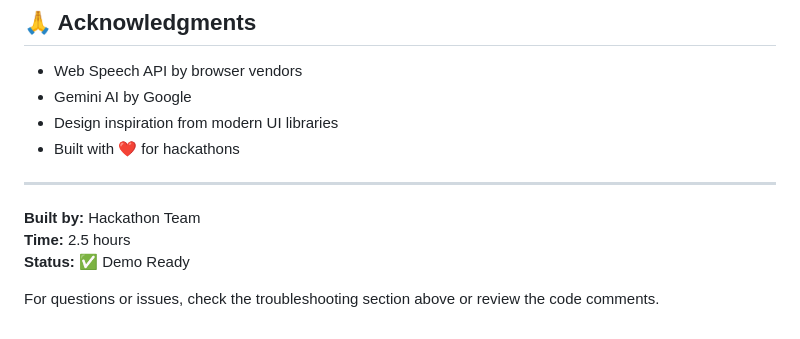
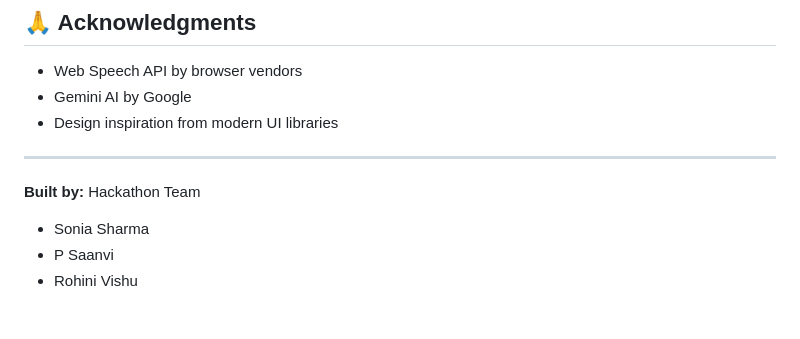
Before and after one commit to PSaanviBhat/Voice-Prompt-Web-app, a Markdown page: README.md, the part around the change. GitHub-like rendering.

```diff
--- a/README.md
+++ b/README.md
@@ -360,12 +360,9 @@ MIT License - feel free to use for your own projects!
 - Web Speech API by browser vendors
 - Gemini AI by Google
 - Design inspiration from modern UI libraries
-- Built with ❤️ for hackathons
-
 ---
 
 **Built by:** Hackathon Team
-**Time:** 2.5 hours
-**Status:** ✅ Demo Ready
-
-For questions or issues, check the troubleshooting section above or review the code comments.
+- Sonia Sharma
+- P Saanvi
+- Rohini Vishu
```
